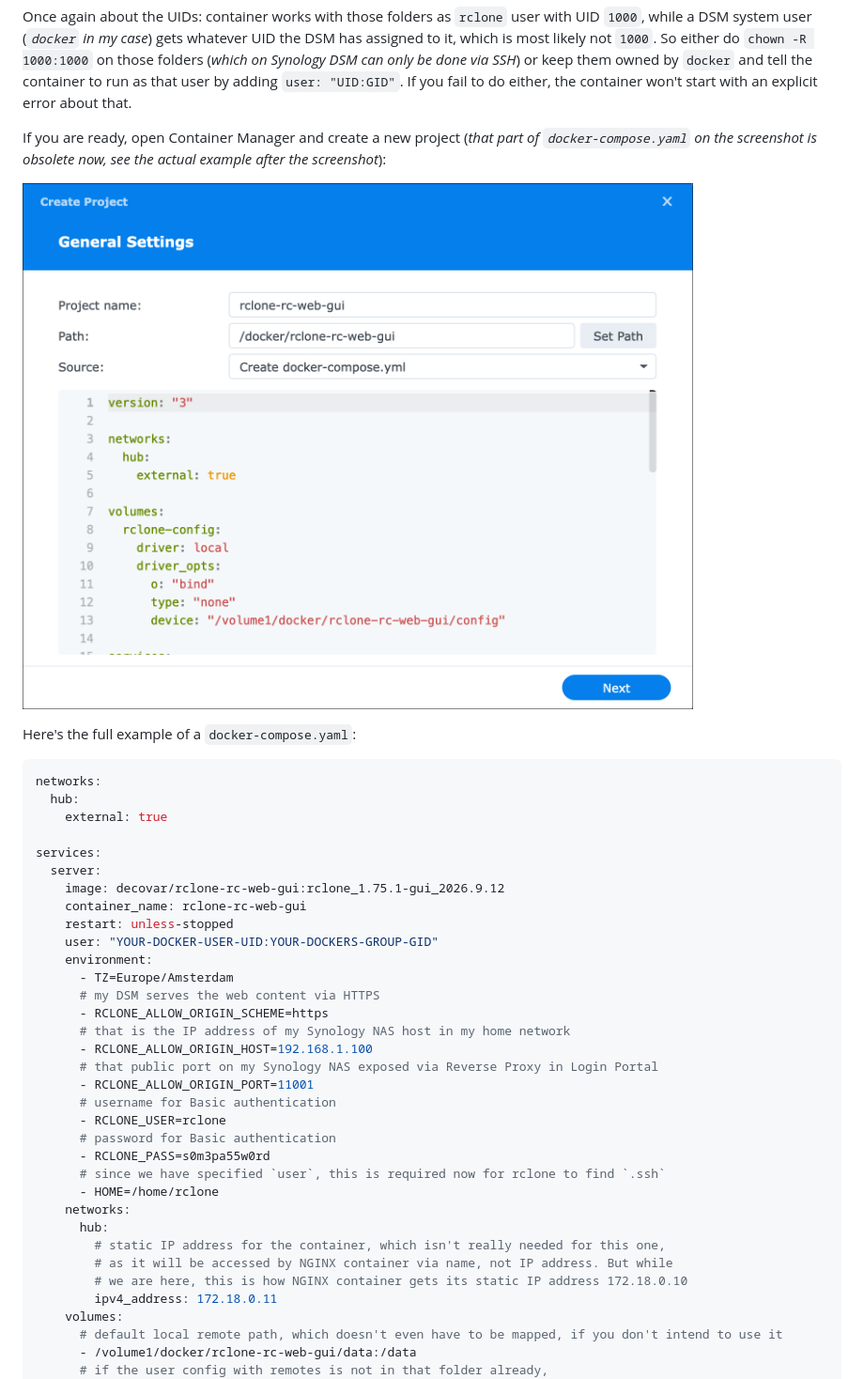
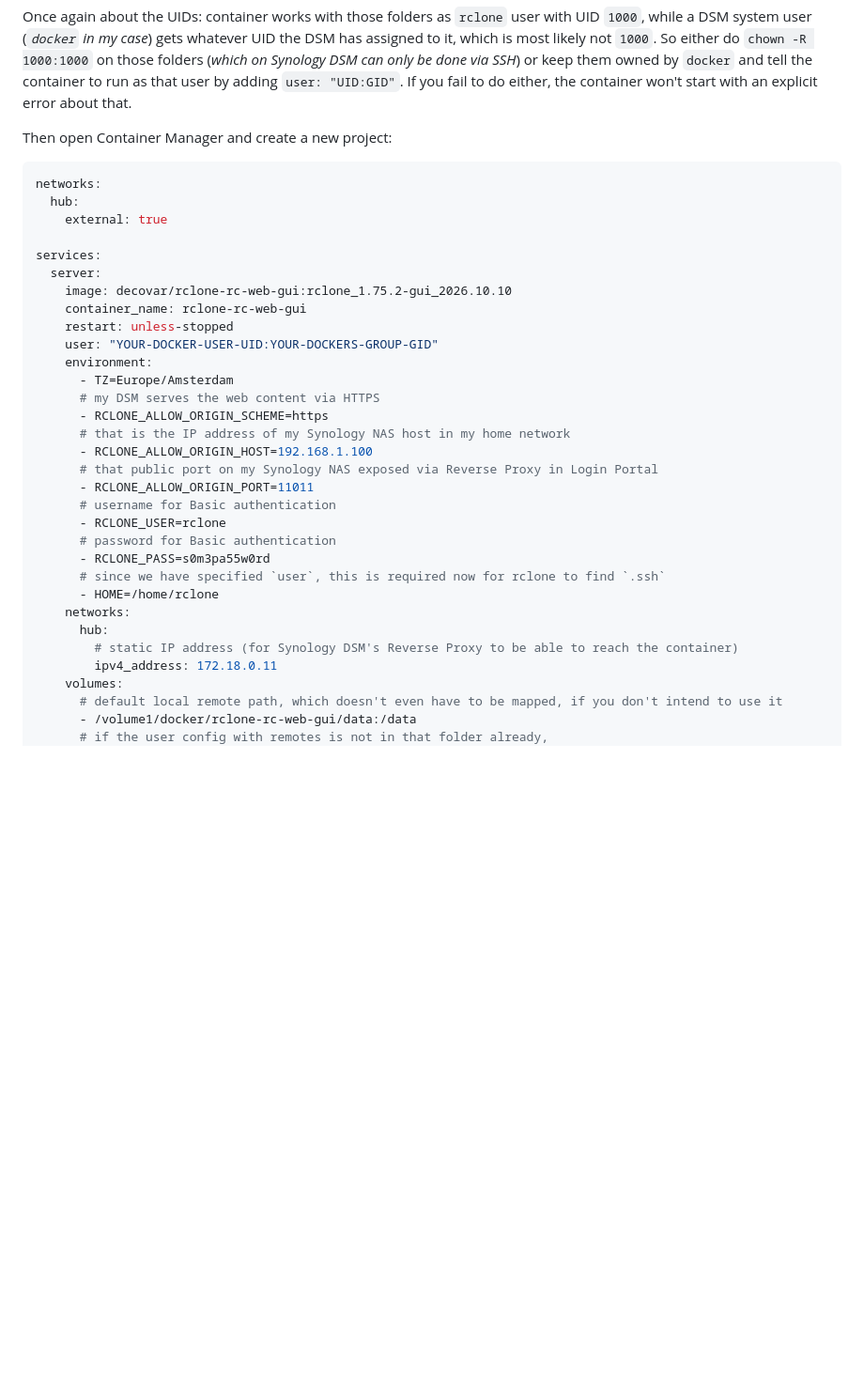
Before and after one commit to retifrav/rclone-rc-web-gui, a Markdown page: docker/README.md, the part around one of its changes. Shown at 94% size. Drawn GitHub-style; pictures changed too: docker/images/synology-dsm-container-manager-create.png (deleted); blank space fills up the shorter version.

````diff
--- a/docker/README.md
+++ b/docker/README.md
@@ -213,11 +209,7 @@ First, create a folder for storing the container data - what needs to survive be
 
 Once again about the UIDs: container works with those folders as `rclone` user with UID `1000`, while a DSM system user (*`docker` in my case*) gets whatever UID the DSM has assigned to it, which is most likely not `1000`. So either do `chown -R 1000:1000` on those folders (*which on Synology DSM can only be done via SSH*) or keep them owned by `docker` and tell the container to run as that user by adding `user: "UID:GID"`. If you fail to do either, the container won't start with an explicit error about that.
 
-If you are ready, open Container Manager and create a new project (*that part of `docker-compose.yaml` on the screenshot is obsolete now, see the actual example after the screenshot*):
-
-![](./images/synology-dsm-container-manager-create.png)
-
-Here's the full example of a `docker-compose.yaml`:
+Then open Container Manager and create a new project:
 
 ``` yaml
 networks:
@@ -226,7 +218,7 @@ networks:
 
 services:
   server:
-    image: decovar/rclone-rc-web-gui:rclone_1.75.1-gui_2026.9.12
+    image: decovar/rclone-rc-web-gui:rclone_1.75.2-gui_2026.10.10
     container_name: rclone-rc-web-gui
     restart: unless-stopped
     user: "YOUR-DOCKER-USER-UID:YOUR-DOCKERS-GROUP-GID"
@@ -237,7 +229,7 @@ services:
       # that is the IP address of my Synology NAS host in my home network
       - RCLONE_ALLOW_ORIGIN_HOST=192.168.1.100
       # that public port on my Synology NAS exposed via Reverse Proxy in Login Portal
-      - RCLONE_ALLOW_ORIGIN_PORT=11001
+      - RCLONE_ALLOW_ORIGIN_PORT=11011
       # username for Basic authentication
       - RCLONE_USER=rclone
       # password for Basic authentication
@@ -246,9 +238,7 @@ services:
       - HOME=/home/rclone
     networks:
       hub:
-        # static IP address for the container, which isn't really needed for this one,
-        # as it will be accessed by NGINX container via name, not IP address. But while
-        # we are here, this is how NGINX container gets its static IP address 172.18.0.10
+        # static IP address (for Synology DSM's Reverse Proxy to be able to reach the container)
         ipv4_address: 172.18.0.11
     volumes:
       # default local remote path, which doesn't even have to be mapped, if you don't intend to use it
````
Also changed, not shown: other parts of docker/README.md (+2 -22 lines), docker/images/synology-dsm-login-portal-reverse-proxy.png.
